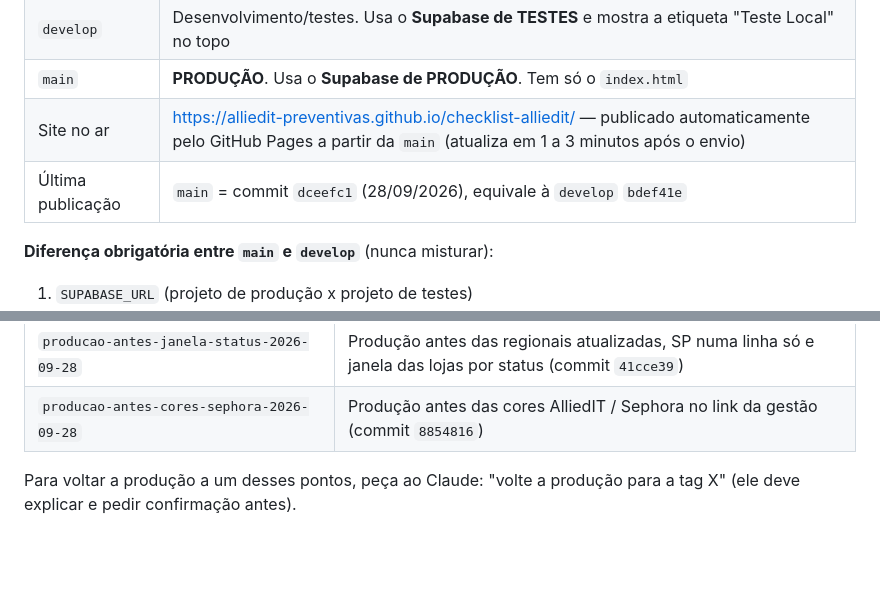
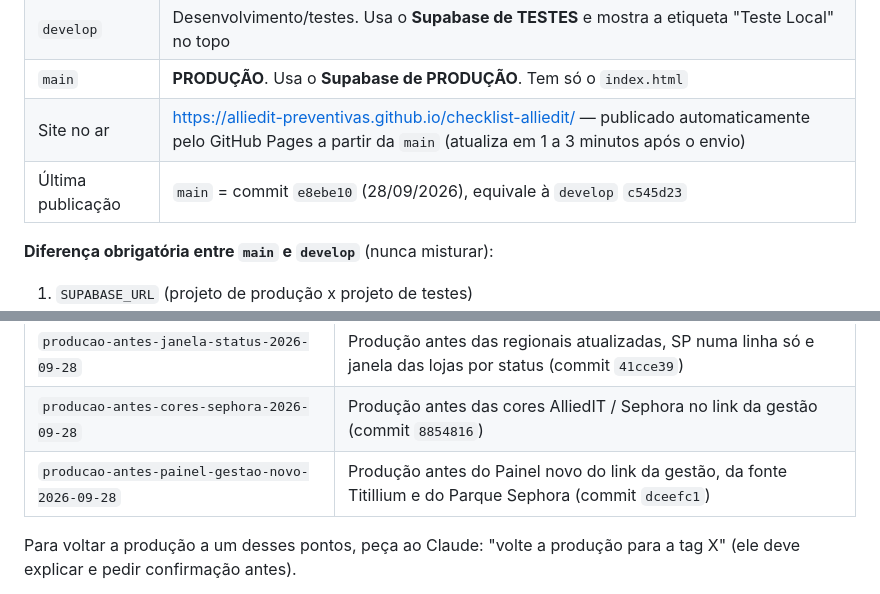
Before and after one commit to alliedit-preventivas/checklist-alliedit, a Markdown page: RESUMO-AJUSTES.md, 2 parts joined by grey strips. Drawn GitHub-style; blank space fills up the shorter version.

```diff
--- a/RESUMO-AJUSTES.md
+++ b/RESUMO-AJUSTES.md
@@ -13,7 +13,7 @@ Documento para continuar o trabalho em outro perfil ou outra conta do Claude Cod
 | `develop` | Desenvolvimento/testes. Usa o **Supabase de TESTES** e mostra a etiqueta "Teste Local" no topo |
 | `main` | **PRODUÇÃO**. Usa o **Supabase de PRODUÇÃO**. Tem só o `index.html` |
 | Site no ar | https://alliedit-preventivas.github.io/checklist-alliedit/ — publicado automaticamente pelo GitHub Pages a partir da `main` (atualiza em 1 a 3 minutos após o envio) |
-| Última publicação | `main` = commit `dceefc1` (28/09/2026), equivale à `develop` `bdef41e` |
+| Última publicação | `main` = commit `e8ebe10` (28/09/2026), equivale à `develop` `c545d23` |
 
 **Diferença obrigatória entre `main` e `develop`** (nunca misturar):
 1. `SUPABASE_URL` (projeto de produção x projeto de testes)
@@ -38,6 +38,7 @@ Documento para continuar o trabalho em outro perfil ou outra conta do Claude Cod
 | branch `restauracao-producao-antes-link-gestao-2026-09-28` | Produção antes do link da gestão, Lojas em Levantamento escondido e substituições sozinho na linha (commit `15f0165`) |
 | `producao-antes-janela-status-2026-09-28` | Produção antes das regionais atualizadas, SP numa linha só e janela das lojas por status (commit `41cce39`) |
 | `producao-antes-cores-sephora-2026-09-28` | Produção antes das cores AlliedIT / Sephora no link da gestão (commit `8854816`) |
+| `producao-antes-painel-gestao-novo-2026-09-28` | Produção antes do Painel novo do link da gestão, da fonte Titillium e do Parque Sephora (commit `dceefc1`) |
 
 Para voltar a produção a um desses pontos, peça ao Claude: "volte a produção para a tag X" (ele deve explicar e pedir confirmação antes).
 
```
Also changed, not shown: other parts of RESUMO-AJUSTES.md (+5 -4 lines).
